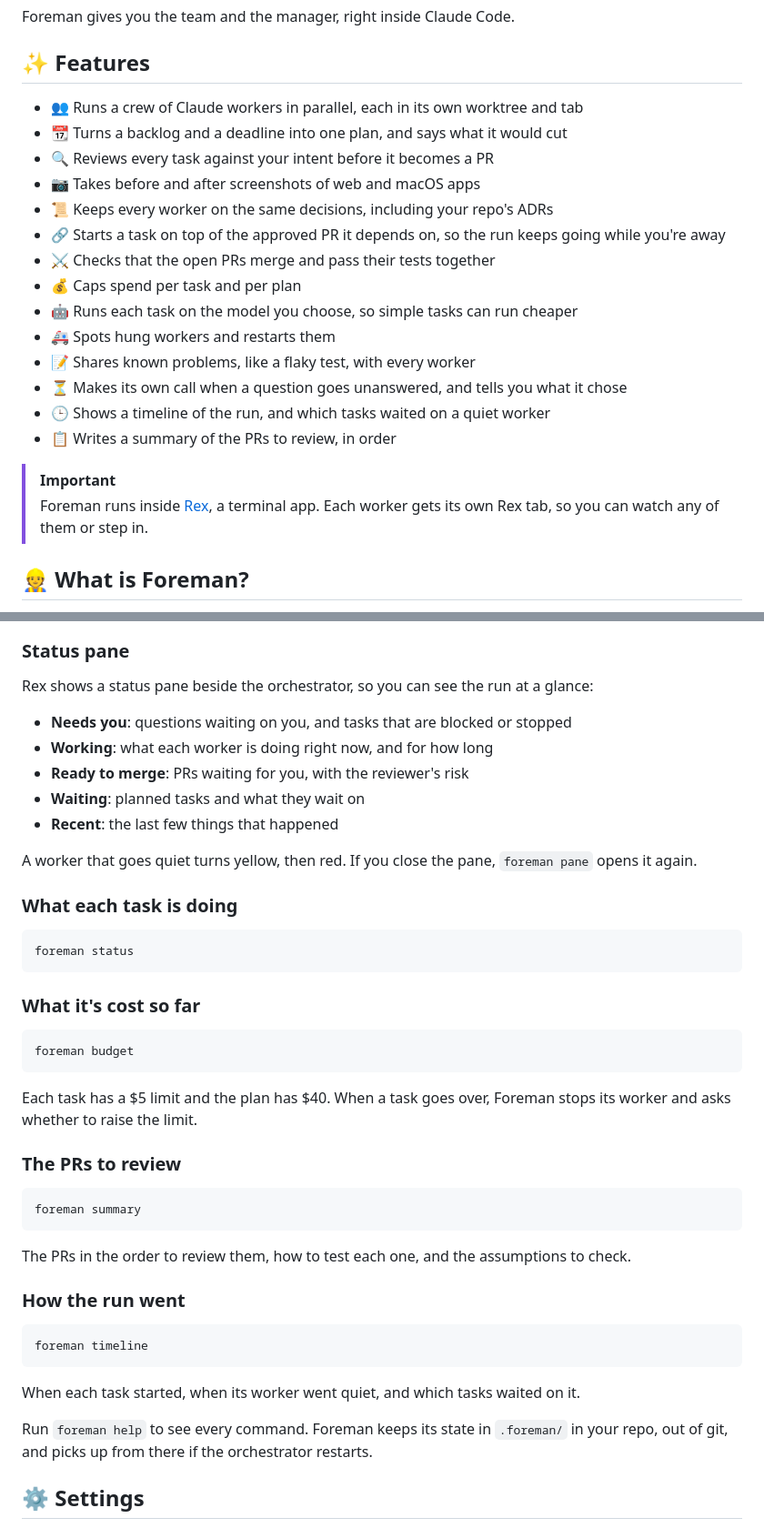
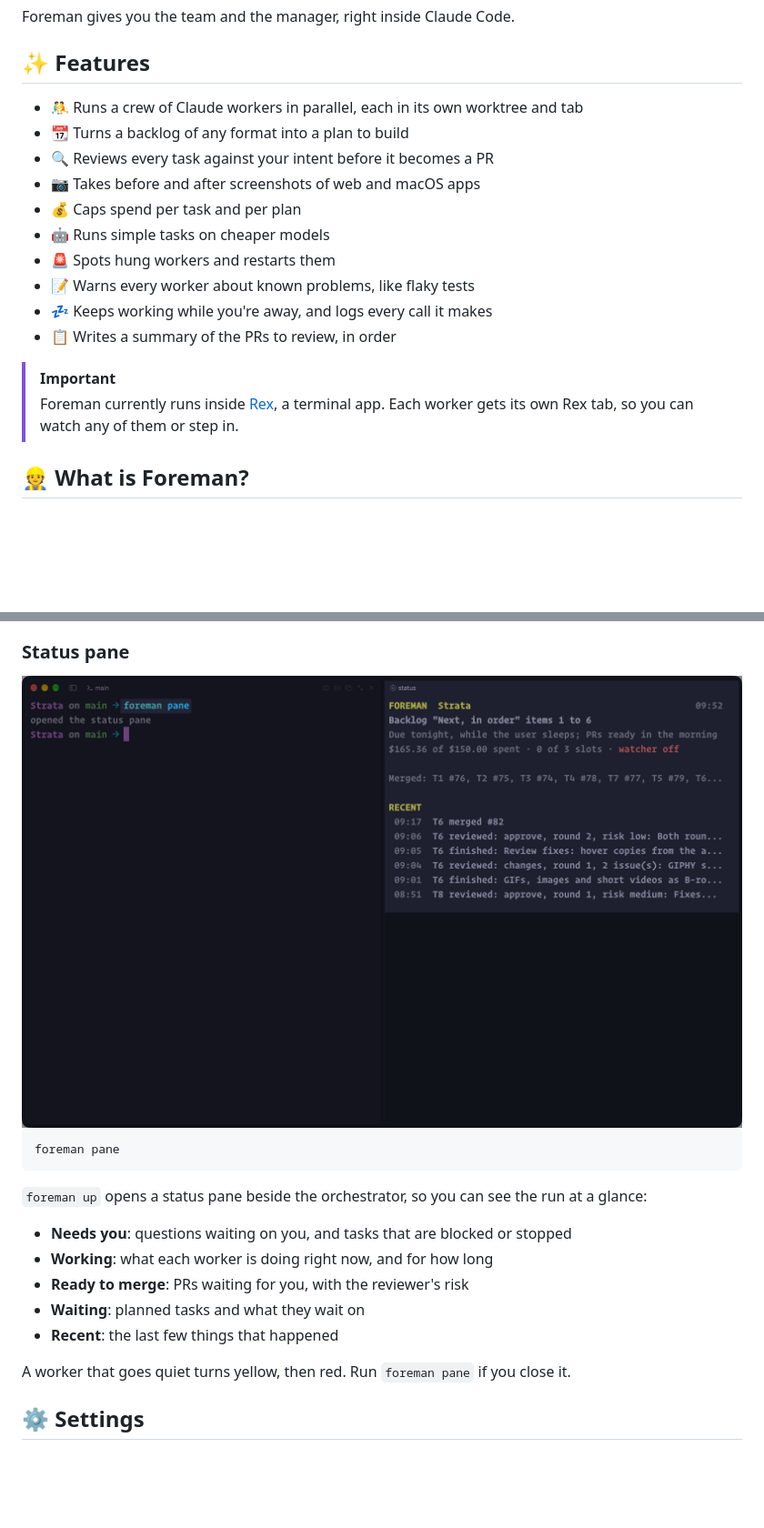
Before and after one commit to olimorris/foreman, a Markdown page: README.md, 2 parts joined by grey strips. Shown at 91% size. Drawn GitHub-style; pictures changed too: assets/README/foreman-pane.png (added); blank space fills up the shorter version.

````diff
--- a/README.md
+++ b/README.md
@@ -13,23 +13,19 @@ Foreman gives you the team and the manager, right inside Claude Code.
 
 ## :sparkles: Features
 
-- :busts_in_silhouette: Runs a crew of Claude workers in parallel, each in its own worktree and tab
-- :calendar: Turns a backlog and a deadline into one plan, and says what it would cut
+- :wrestling: Runs a crew of Claude workers in parallel, each in its own worktree and tab
+- :calendar: Turns a backlog of any format into a plan to build
 - :mag: Reviews every task against your intent before it becomes a PR
 - :camera: Takes before and after screenshots of web and macOS apps
-- :scroll: Keeps every worker on the same decisions, including your repo's ADRs
-- :link: Starts a task on top of the approved PR it depends on, so the run keeps going while you're away
-- :crossed_swords: Checks that the open PRs merge and pass their tests together
 - :moneybag: Caps spend per task and per plan
-- :robot: Runs each task on the model you choose, so simple tasks can run cheaper
-- :ambulance: Spots hung workers and restarts them
-- :memo: Shares known problems, like a flaky test, with every worker
-- :hourglass_flowing_sand: Makes its own call when a question goes unanswered, and tells you what it chose
-- :clock3: Shows a timeline of the run, and which tasks waited on a quiet worker
+- :robot: Runs simple tasks on cheaper models
+- :rotating_light: Spots hung workers and restarts them
+- :memo: Warns every worker about known problems, like flaky tests
+- :zzz: Keeps working while you're away, and logs every call it makes
 - :clipboard: Writes a summary of the PRs to review, in order
 
 > [!IMPORTANT]
-> Foreman runs inside [Rex](https://www.superlogical.com), a terminal app. Each worker gets its own Rex tab, so you can watch any of them or step in.
+> Foreman currently runs inside [Rex](https://www.superlogical.com), a terminal app. Each worker gets its own Rex tab, so you can watch any of them or step in.
 
 ## :construction_worker: What is Foreman?
 
@@ -97,7 +131,13 @@ Foreman asks about anything unclear, then shows you a plan to approve. Workers o
 
 ### Status pane
 
-Rex shows a status pane beside the orchestrator, so you can see the run at a glance:
+<img alt="foreman pane" src="assets/README/foreman-pane.png">
+
+```sh
+foreman pane
+```
+
+`foreman up` opens a status pane beside the orchestrator, so you can see the run at a glance:
 
 - **Needs you**: questions waiting on you, and tasks that are blocked or stopped
 - **Working**: what each worker is doing right now, and for how long
@@ -105,49 +145,7 @@ Rex shows a status pane beside the orchestrator, so you can see the run at a gla
 - **Waiting**: planned tasks and what they wait on
 - **Recent**: the last few things that happened
 
-A worker that goes quiet turns yellow, then red. If you close the pane, `foreman pane` opens it again.
-
-<!-- screenshot -->
-
-### What each task is doing
-
-```sh
-foreman status
-```
-
-<!-- screenshot -->
-
-### What it's cost so far
-
-```sh
-foreman budget
-```
-
-Each task has a $5 limit and the plan has $40. When a task goes over, Foreman stops its worker and asks whether to raise the limit.
-
-<!-- screenshot -->
-
-### The PRs to review
-
-```sh
-foreman summary
-```
-
-The PRs in the order to review them, how to test each one, and the assumptions to check.
-
-<!-- screenshot -->
-
-### How the run went
-
-```sh
-foreman timeline
-```
-
-When each task started, when its worker went quiet, and which tasks waited on it.
-
-<!-- screenshot -->
-
-Run `foreman help` to see every command. Foreman keeps its state in `.foreman/` in your repo, out of git, and picks up from there if the orchestrator restarts.
+A worker that goes quiet turns yellow, then red. Run `foreman pane` if you close it.
 
 ## :gear: Settings
 
````
Also changed, not shown: other parts of README.md (+40 -2 lines), assets/README/foreman-budget.png (added), assets/README/foreman-status.png (added), assets/README/foreman-summary.png (added), assets/README/foreman-timeline.png (added).
